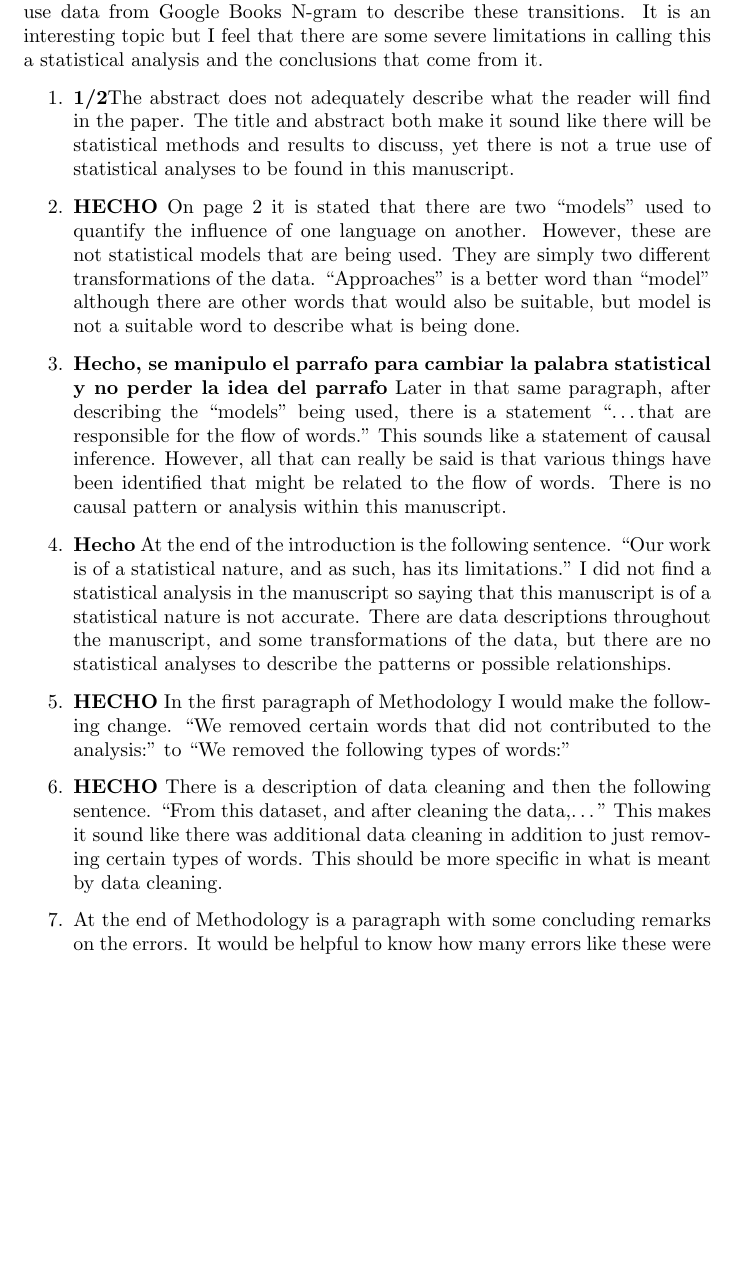
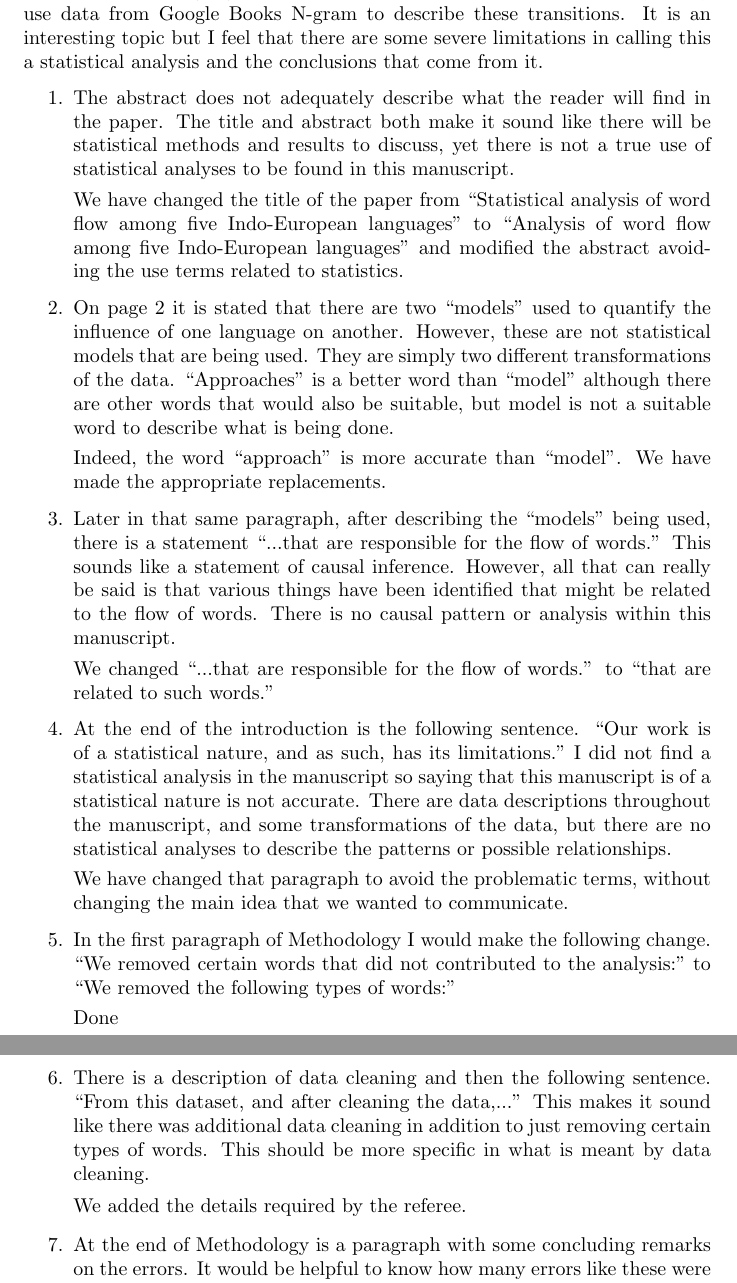
Before and after one commit to JosuelyM/articulo_idiomas, a LaTeX document (Correcciones.tex): part of page 1 of 3 before the commit and two parts of pages 1 and 2 of 3 after it, the two joined at a grey line, cut so that both start at the same text, the shorter picture padded with empty space. Compiled offline with pdfLaTeX.

```diff
--- a/Correcciones.tex
+++ b/Correcciones.tex
@@ -3,38 +3,51 @@
 
 \begin{document}
 
-
-	Reviewer 1: The manuscript “Statistical analysis of word flow among
-five Indo-European languages” presents an approach to describe how
-words have flowed from one language to another over the course of at
-least a century. They use data from Google Books N-gram to describe
-these transitions. It is an interesting topic but I feel that there
-are some severe limitations in calling this a statistical analysis and
-the conclusions that come from it.
+Reviewer 1: The manuscript “Statistical analysis of word flow among five
+Indo-European languages” presents an approach to describe how words have flowed
+from one language to another over the course of at least a century. They use
+data from Google Books N-gram to describe these transitions. It is an
+interesting topic but I feel that there are some severe limitations in calling
+this a statistical analysis and the conclusions that come from it.
 
 \begin{enumerate}
 
-		\item \textbf{1/2}The abstract does not adequately describe what the reader will find
-		in the paper. The title and abstract both make it sound like there
-		will be statistical methods and results to discuss, yet there is not a
-		true use of statistical analyses to be found in this manuscript.
+% HECHO No le gusta que digamos statistics {{{
+\item The abstract does not adequately describe what the reader
+will find in the paper. The title and abstract both make it sound like there
+will be statistical methods and results to discuss, yet there is not a true use
+of statistical analyses to be found in this manuscript.
 
-		\item \textbf{HECHO} On page 2 it is stated that there are two “models” used to quantify
+We have changed the title of the paper from
+``Statistical analysis of word flow among five Indo-European languages'' to
+``Analysis of word flow among five Indo-European languages'' and modified the abstract avoiding
+the use terms related to statistics.
+% }}}
+% HECHO Cambiar la palabra "model" por "approach" {{{
+\item On page 2 it is stated that there are two ``models'' used to quantify
 the influence of one language on another. However, these are not
 statistical models that are being used. They are simply two different
 transformations of the data. “Approaches” is a better word than
-		“model” although there are other words that would also be suitable,
+``model'' although there are other words that would also be suitable,
 but model is not a suitable word to describe what is being done.
 
-
-		\item \textbf{Hecho, se manipulo el parrafo para cambiar la palabra statistical y no perder la idea del parrafo} Later in that same paragraph, after describing the “models” being
-		used, there is a statement “…that are responsible for the flow of
-		words.” This sounds like a statement of causal inference. However, all
+Indeed, the word ``approach'' is more accurate than ``model''. We have made
+the appropriate replacements.
+% }}}
+% HECHO No quiere una relacion causal entre los hechos historicos y las palabras migrantes {{{
+\item Later in that same paragraph, after describing the “models” being
+used, there is a statement ``...that are responsible for the flow of
+words.'' This sounds like a statement of causal inference. However, all
 that can really be said is that various things have been identified
 that might be related to the flow of words. There is no causal pattern
 or analysis within this manuscript.
 
-		\item  \textbf{Hecho} At the end of the introduction is the following sentence. “Our work
+We changed ``...that are responsible for the flow of words.'' to
+``that are related to such words.''
+
+% }}}
+% HECHO de nuevo statistical por algo diferente {{{
+\item At the end of the introduction is the following sentence. “Our work
 is of a statistical nature, and as such, has its limitations.” I did
 not find a statistical analysis in the manuscript so saying that this
 manuscript is of a statistical nature is not accurate. There are data
@@ -42,15 +55,25 @@
 the data, but there are no statistical analyses to describe the
 patterns or possible relationships.
 
-		\item \textbf{HECHO}  In the first paragraph of Methodology I would make the following
+We have changed that paragraph to avoid the problematic terms, without changing the main
+idea that we wanted to communicate.
+% }}}
+% HECHO otro cambio cosmetico {{{
+\item In the first paragraph of Methodology I would make the following
 change. “We removed certain words that did not contributed to the
 analysis:” to “We removed the following types of words:”
 
-		\item  \textbf{HECHO} There is a description of data cleaning and then the following
-		sentence. “From this dataset, and after cleaning the data,…” This
+Done
+% }}}
+% HECHO Detalles del data cleaning {{{
+\item  There is a description of data cleaning and then the following
+sentence. ``From this dataset, and after cleaning the data,...'' This
 makes it sound like there was additional data cleaning in addition to
 just removing certain types of words. This should be more specific in
 what is meant by data cleaning.
+
+We added the details required by the referee.
+% }}}
 
 \item At the end of Methodology is a paragraph with some concluding
 remarks on the errors. It would be helpful to know how many errors
```
Also changed, not shown: articulo_plos_plantilla.tex (+3 -3 lines), Correcciones.pdf. Lines whose indentation alone changed are shown as unchanged.
